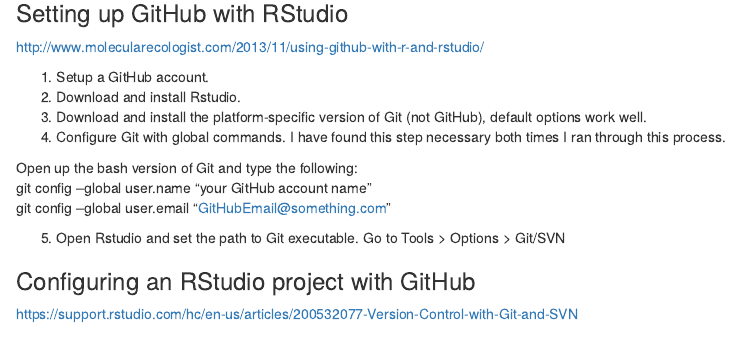
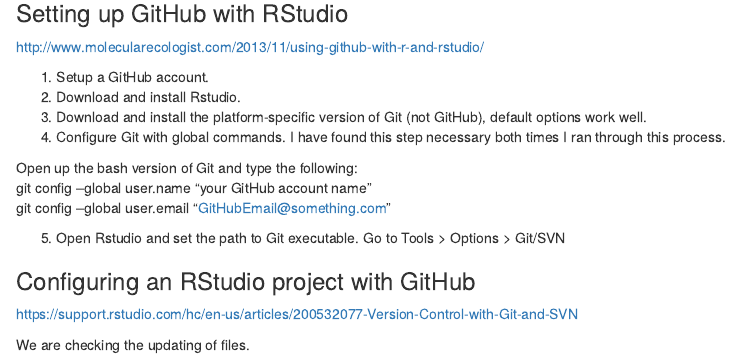
Before and after one commit to Rphx/GithubDemo, an R Markdown document (GithubDemo_Markdown.Rmd): the page in a window 1100 px wide, from 1060 px down. Rendered offline with R 4.5, knitr and Pandoc, with nearby package versions; some code elsewhere in the file could not run offline.

Commit message:
Checking updates

```diff
--- a/GithubDemo_Markdown.Rmd
+++ b/GithubDemo_Markdown.Rmd
@@ -87,3 +87,5 @@
 
 
 https://support.rstudio.com/hc/en-us/articles/200532077-Version-Control-with-Git-and-SVN
+
+We are checking the updating of files.
```
